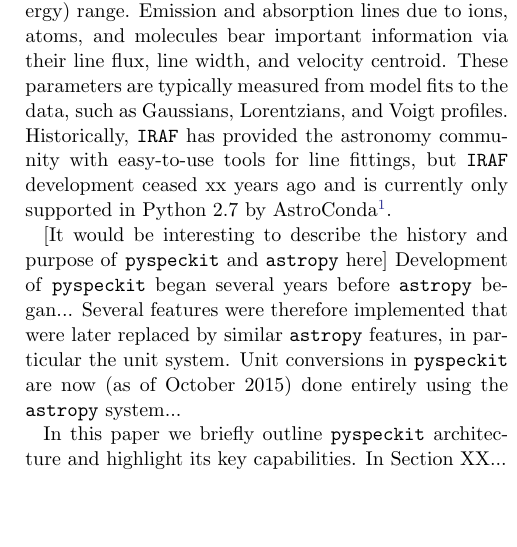
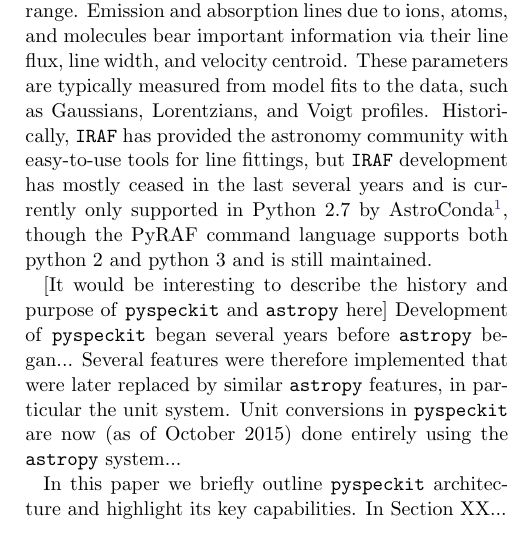
Before and after one commit to pyspeckit/paper1, a LaTeX paper (main.tex): part of one column of page 2 of 5, cut so that both start at the same text, the shorter picture padded with empty space. Compiled offline with pdfLaTeX.

Commit message:
add some stuff about IRAF and implement some of the suggestions in Issue

```diff
--- a/main.tex
+++ b/main.tex
@@ -35,11 +35,15 @@ to quickly and easily analyze spectra.  Spectra are represented as
 the number of photons, or total energy in photons, arriving over a specified
 wavelength (or equivalently, frequency or energy) range. Emission and
 absorption lines due to ions, atoms, and molecules bear important information
-via their line flux, line width, and velocity centroid. These parameters
-are typically measured from model fits to the data, such as Gaussians, Lorentzians, and Voigt
-profiles. Historically, \texttt{IRAF} has provided the astronomy community with easy-to-use
-tools for line fittings, but \texttt{IRAF} development ceased xx years ago
-and is currently only supported in Python 2.7 by AstroConda\footnote{http://astroconda.readthedocs.io/en/latest/index.html}.
+via their line flux, line width, and velocity centroid. These parameters are
+typically measured from model fits to the data, such as Gaussians, Lorentzians,
+and Voigt profiles. Historically, \texttt{IRAF} has provided the astronomy
+community with easy-to-use tools for line fittings, but \texttt{IRAF}
+development has mostly ceased in the last several years and is currently only
+supported in Python 2.7 by
+AstroConda\footnote{http://astroconda.readthedocs.io/en/latest/index.html},
+though the PyRAF command language supports both python 2 and python 3 and is
+still maintained.
 
 [It would be interesting to describe the history and purpose of \pyspeckit and \astropy here]
 Development of \pyspeckit began several years before \astropy began...  Several
```
Also changed, not shown: main.tex (4 more changed lines).
